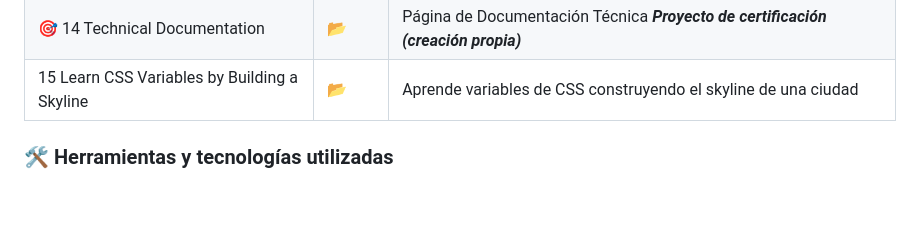
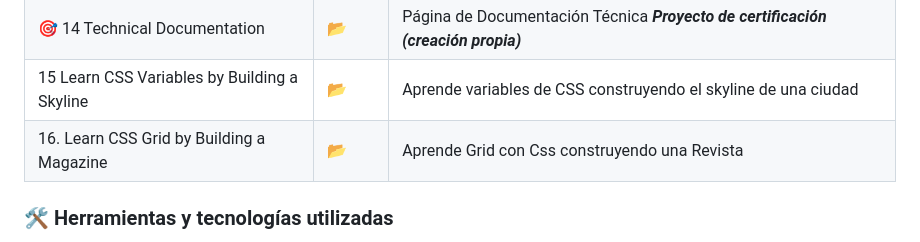
Before and after one commit to APoves/Responsive-Web-Design, a Markdown page: README.md, the part around the change. Drawn GitHub-style; blank space fills up the shorter version.

Commit message:
Update README.md
add proyect 16

```diff
--- a/README.md
+++ b/README.md
@@ -32,7 +32,7 @@ El fin de dicha certificación, es obtener, de manera interactiva, el conocimien
 | 13  Piano Painting |[📂](https://github.com/APoves/Repo/tree/main/13%20Aprende%20dise%C3%B1o%20web%20adaptativo%20construyendo%20un%20piano)| Diseño responsivo dibujando un piano |
 | 🎯 14  Technical Documentation |[📂]([https://github.com/APoves/Repo/tree/main/13%20Aprende%20dise%C3%B1o%20web%20adaptativo%20construyendo%20un%20piano](https://github.com/APoves/Responsive-Web-Design/tree/main/14.%20Technical%20documentation))| Página de Documentación Técnica ***Proyecto de certificación (creación propia)*** |
 | 15 Learn CSS Variables by Building a Skyline |[📂](https://github.com/APoves/Responsive-Web-Design/tree/main/15.%20Learn%20CSS%20variables%20by%20building%20a%20city%20skyline)| Aprende variables de CSS construyendo el skyline de una ciudad |
-
+| 16. Learn CSS Grid by Building a Magazine |[📂]()| Aprende Grid con Css construyendo una Revista |
 
 
 ### 🛠 Herramientas y tecnologías utilizadas
```
